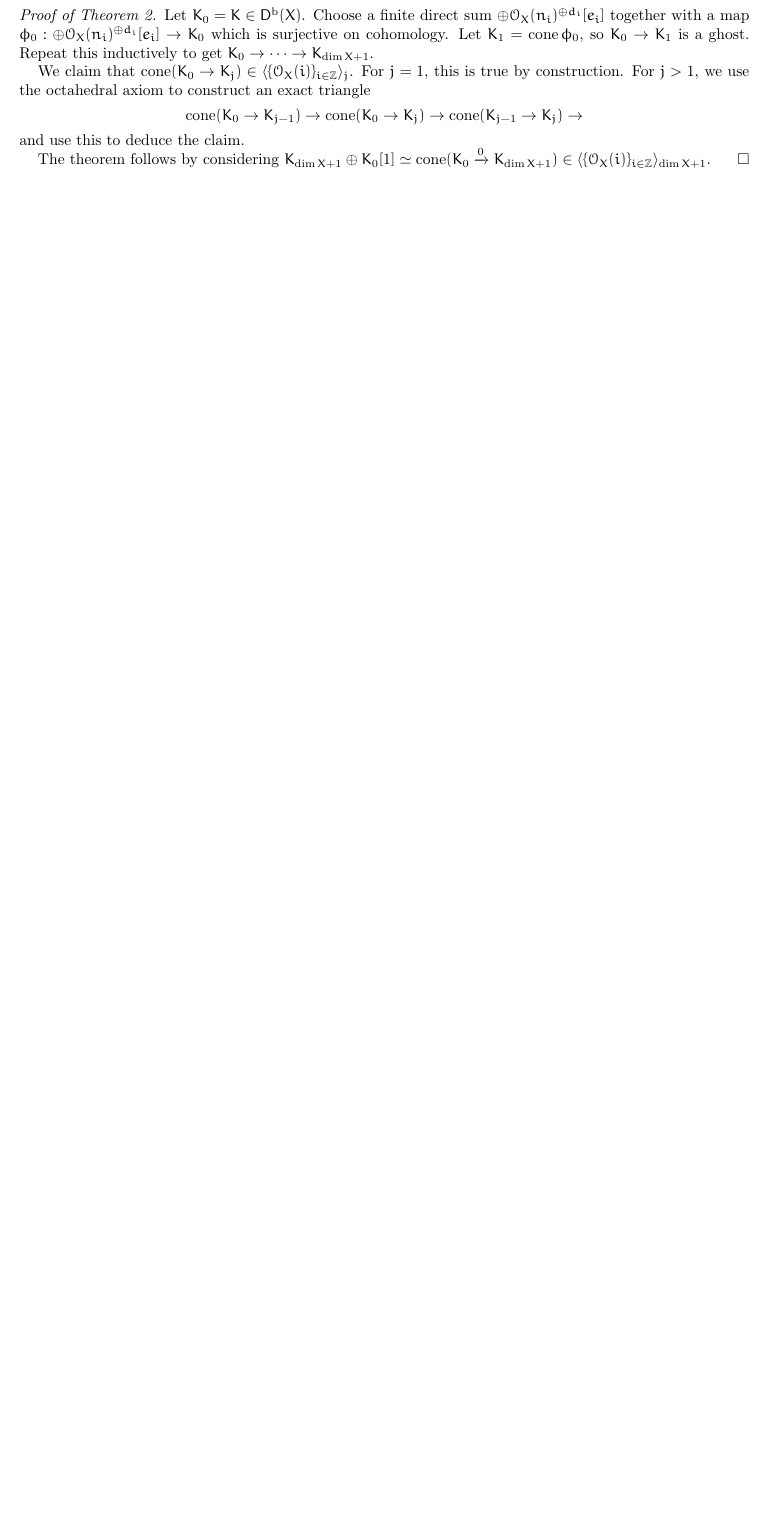
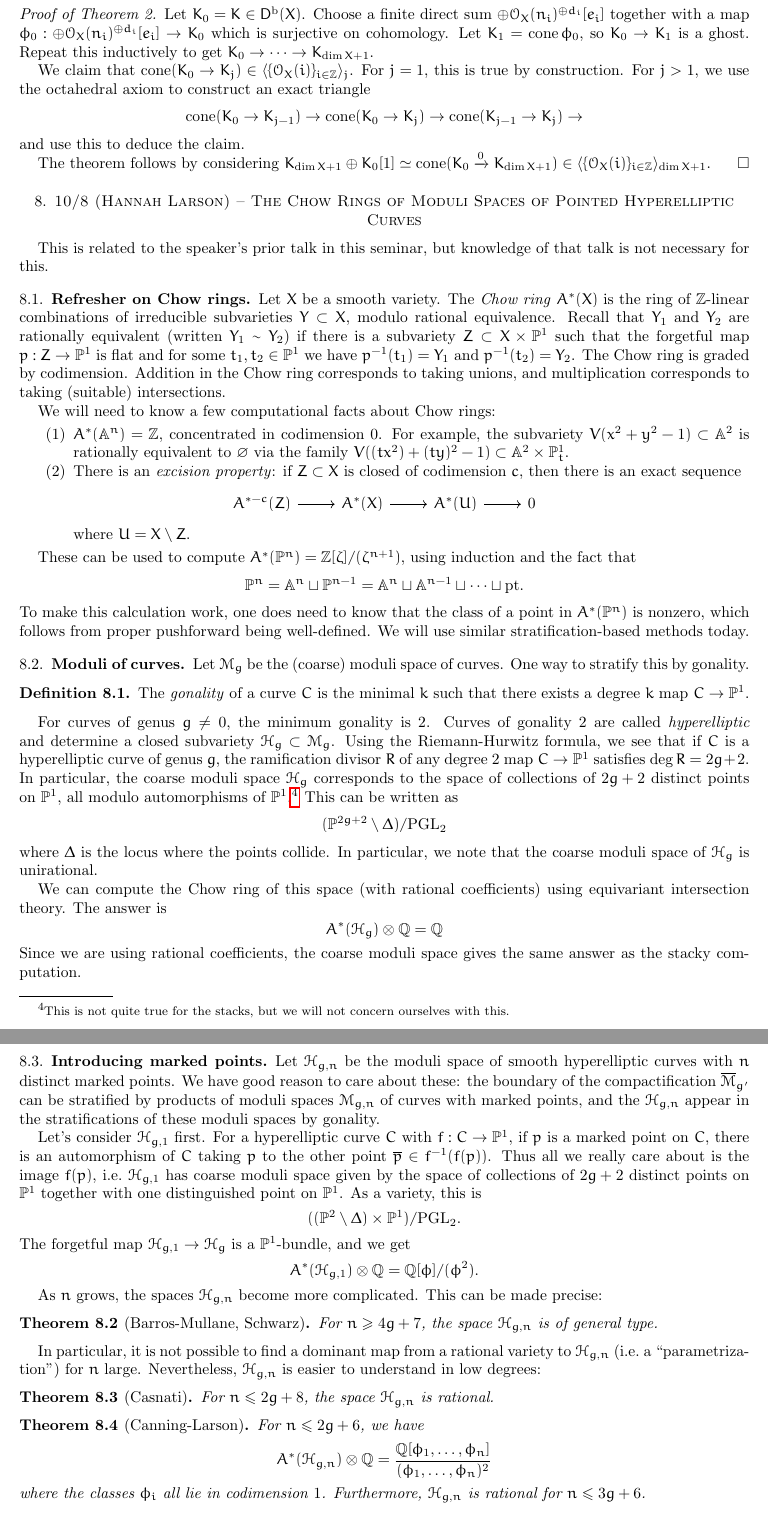
Before and after one commit to eruditeandroid/CAAGnotes, a LaTeX paper (fa24.tex, which reads notes.sty): part of page 9 of 9 before the commit and two parts of pages 9 and 10 of 10 after it, the two joined at a grey line, cut so that both start at the same text, the shorter picture padded with empty space. Compiled offline with pdfLaTeX.

Commit message:
10/8 notes

```diff
--- a/fa24.tex
+++ b/fa24.tex
@@ -3,6 +3,7 @@
 \usepackage{notes}
 
 \title{Commutative Algebra and Algebraic Geometry Seminar}
+\author{Notes by John S.\ Nolan, speakers listed below}
 \date{Fall 2024}
 
 \begin{document}
@@ -697,3 +698,101 @@ They are relatively easy to find.
 	The theorem follows by considering $K_{\dim X + 1} \oplus K_0[1] \simeq \cone(K_0 \xrightarrow{0} K_{\dim X + 1}) \in \angles{\{\Oc_X(i)\}_{i \in \ZZ}}_{\dim X + 1}$.
 \end{proof}
 
+\section{10/8 (Hannah Larson) -- The Chow Rings of Moduli Spaces of Pointed Hyperelliptic Curves}
+
+This is related to the speaker's prior talk in this seminar, but knowledge of that talk is not necessary for this.
+
+\subsection{Refresher on Chow rings}
+
+Let $X$ be a smooth variety.
+The \emph{Chow ring} $A^*(X)$ is the ring of $\ZZ$-linear combinations of irreducible subvarieties $Y \subset X$, modulo rational equivalence.
+Recall that $Y_1$ and $Y_2$ are rationally equivalent (written $Y_1 \sim Y_2$) if there is a subvariety $Z \subset X \times \PP^1$ such that the forgetful map $p: Z \to \PP^1$ is flat and for some $t_1, t_2 \in \PP^1$ we have $p\inv(t_1) = Y_1$ and $p\inv(t_2) = Y_2$.
+The Chow ring is graded by codimension.
+Addition in the Chow ring corresponds to taking unions, and multiplication corresponds to taking (suitable) intersections.
+
+We will need to know a few computational facts about Chow rings:
+\begin{enumerate}
+	\item $A^*(\AA^n) = \ZZ$, concentrated in codimension $0$.
+		For example, the subvariety $V(x^2 + y^2 - 1) \subset \AA^2$ is rationally equivalent to $\varnothing$ via the family $V((tx^2) + (ty)^2- 1) \subset \AA^2 \times \PP^1_t$.
+	\item There is an \emph{excision property}: if $Z \subset X$ is closed of codimension $c$, then there is an exact sequence
+		\[
+			\begin{tikzcd}
+				A^{*-c}(Z) \rar & A^*(X) \rar & A^*(U) \rar & 0
+			\end{tikzcd}
+		\]
+		where $U = X \setminus Z$.
+\end{enumerate}
+
+These can be used to compute $A^*(\PP^n) = \ZZ[\zeta] / (\zeta^{n+1})$, using induction and the fact that
+\[
+	\PP^n = \AA^n \sqcup \PP^{n-1} = \AA^n \sqcup \AA^{n-1} \sqcup \dots \sqcup \pt.
+\]
+To make this calculation work, one does need to know that the class of a point in $A^*(\PP^n)$ is nonzero, which follows from proper pushforward being well-defined.
+We will use similar stratification-based methods today.
+
+\subsection{Moduli of curves}
+
+Let $\Mc_g$ be the (coarse) moduli space of curves.
+One way to stratify this by gonality.
+
+\begin{dfn}
+	The \emph{gonality} of a curve $C$ is the minimal $k$ such that there exists a degree $k$ map $C \to \PP^1$.
+\end{dfn}
+
+For curves of genus $g \neq 0$, the minimum gonality is $2$.
+Curves of gonality $2$ are called \emph{hyperelliptic} and determine a closed subvariety $\Hc_g \subset \Mc_g$.
+Using the Riemann-Hurwitz formula, we see that if $C$ is a hyperelliptic curve of genus $g$, the ramification divisor $R$ of any degree $2$ map $C \to \PP^1$ satisfies $\deg R = 2g + 2$.
+In particular, the coarse moduli space $\Hc_g$ corresponds to the space of collections of $2g + 2$ distinct points on $\PP^1$, all modulo automorphisms of $\PP^1$.\footnote{This is not quite true for the stacks, but we will not concern ourselves with this.}
+This can be written as
+\[
+	(\PP^{2g+2} \setminus \Delta) / \PGL_2
+\]
+where $\Delta$ is the locus where the points collide.
+In particular, we note that the coarse moduli space of $\Hc_g$ is unirational.
+
+We can compute the Chow ring of this space (with rational coefficients) using equivariant intersection theory.
+The answer is
+\[
+	A^*(\Hc_g) \otimes \QQ = \QQ
+\]
+Since we are using rational coefficients, the coarse moduli space gives the same answer as the stacky computation.
+
+\subsection{Introducing marked points}
+
+Let $\Hc_{g,n}$ be the moduli space of smooth hyperelliptic curves with $n$ distinct marked points.
+We have good reason to care about these: the boundary of the compactification $\ol{\Mc}_{g'}$ can be stratified by products of moduli spaces $\Mc_{g,n}$ of curves with marked points, and the $\Hc_{g,n}$ appear in the stratifications of these moduli spaces by gonality.
+
+Let's consider $\Hc_{g,1}$ first.
+For a hyperelliptic curve $C$ with $f: C \to \PP^1$, if $p$ is a marked point on $C$, there is an automorphism of $C$ taking $p$ to the other point $\ol{p} \in f\inv(f(p))$.
+Thus all we really care about is the image $f(p)$, i.e.\ $\Hc_{g,1}$ has coarse moduli space given by the space of collections of $2g+2$ distinct points on $\PP^1$ together with one distinguished point on $\PP^1$.
+As a variety, this is
+\[
+	((\PP^2 \setminus \Delta) \times \PP^1) / \PGL_2.
+\]
+The forgetful map $\Hc_{g,1} \to \Hc_g$ is a $\PP^1$-bundle, and we get
+\[
+	A^*(\Hc_{g,1}) \otimes \QQ = \QQ[\phi] / (\phi^2).
+\]
+
+As $n$ grows, the spaces $\Hc_{g,n}$ become more complicated.
+This can be made precise:
+
+\begin{thm}[Barros-Mullane, Schwarz]
+	For $n \geq 4g + 7$, the space $\Hc_{g,n}$ is of general type.
+\end{thm}
+
+In particular, it is not possible to find a dominant map from a rational variety to $\Hc_{g,n}$ (i.e.\ a ``parametrization'') for $n$ large.
+Nevertheless, $\Hc_{g,n}$ is easier to understand in low degrees:
+
+\begin{thm}[Casnati]
+	For $n \leq 2g + 8$, the space $\Hc_{g,n}$ is rational.
+\end{thm}
+
+\begin{thm}[Canning-Larson]
+	For $n \leq 2g + 6$, we have
+	\[
+		A^*(\Hc_{g,n}) \otimes \QQ = \frac{\QQ[\phi_1, \dots, \phi_n]}{(\phi_1, \dots, \phi_n)^2}
+	\]
+	where the classes $\phi_i$ all lie in codimension $1$.
+	Furthermore, $\Hc_{g,n}$ is rational for $n \leq 3g + 6$.
+\end{thm}
--- a/notes.sty
+++ b/notes.sty
@@ -161,6 +161,7 @@
 \newcommand{\GL}{\mathrm{GL}}
 \newcommand{\Orm}{\mathrm{O}}
 \newcommand{\Pin}{\mathrm{Pin}}
+\newcommand{\PGL}{\mathrm{PGL}}
 \newcommand{\PSL}{\mathrm{PSL}}
 \newcommand{\PSU}{\mathrm{PSU}}
 \newcommand{\SL}{\mathrm{SL}}
```
Also changed, not shown: fa24.pdf, fa24.tex (25 more changed lines).
